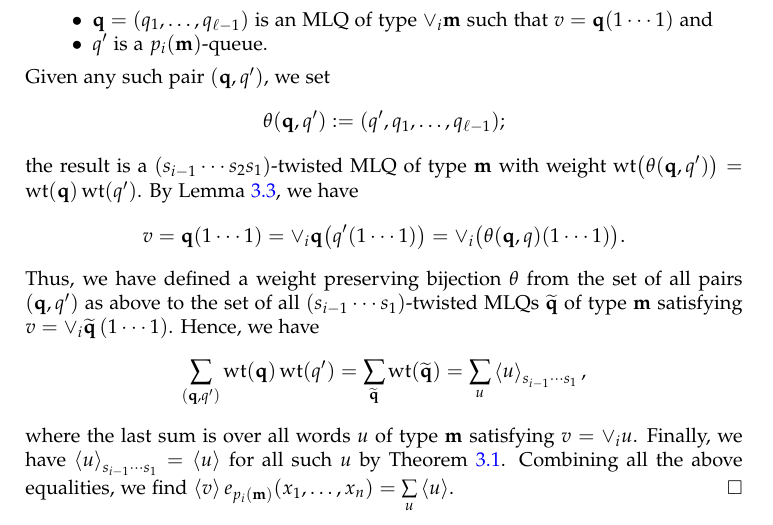
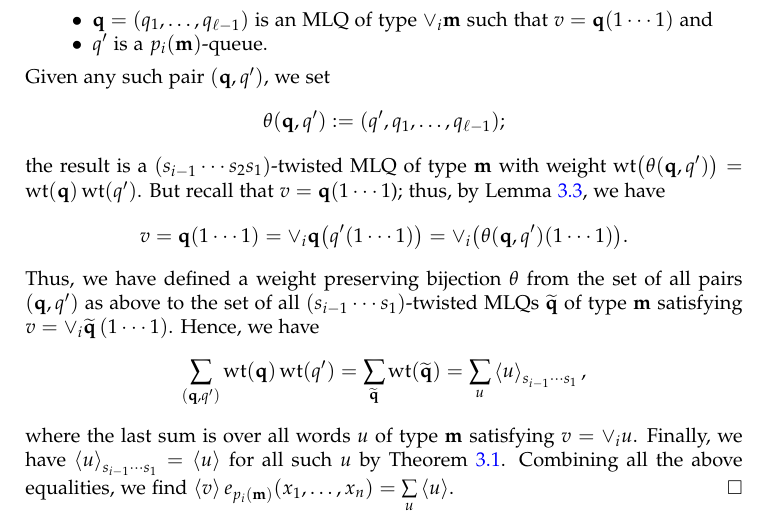
Before and after one commit to darijgr/schur-mlq, a LaTeX paper (mlqs.tex): part of page 9 of 29, cut so that both start at the same text. Compiled offline with pdfLaTeX.

Commit message:
fuck this

```diff
--- a/mlqs.tex
+++ b/mlqs.tex
@@ -996,9 +996,9 @@ where we sum over all $u$ of type $\mm$ such that $v = \merge{i} u$.
   \]
   the result is a $(s_{i-1} \dotsm s_2 s_1)$-twisted MLQ of type $\mm$ with weight
   $\wt\bigl( \theta(\qq, q') \bigr) = \wt(\qq) \wt(q')$.
-  By Lemma~\ref{lemma:queue_merge}, we have
+  But recall that $v = \qq(1 \dotsm 1$); thus, by Lemma~\ref{lemma:queue_merge}, we have
   \[
-  v = \qq(1 \dotsm 1) = \merge{i} \qq\bigl( q'(1 \dotsm 1) \bigr) = \merge{i} \bigl( \theta(\qq, q)(1 \dotsm 1) \bigr).
+  v = \qq(1 \dotsm 1) = \merge{i} \qq\bigl( q'(1 \dotsm 1) \bigr) = \merge{i} \bigl( \theta(\qq, q')(1 \dotsm 1) \bigr).
   \]
   Thus, we have defined a weight preserving bijection $\theta$ from the set of all pairs $(\qq, q')$ as above
   to the set of all $(s_{i-1} \dotsm s_1)$-twisted MLQs $\widetilde{\qq}$ of type $\mm$ satisfying $v = \merge{i} \widetilde{\qq} \tup{1 \dotsm 1}$.
```
